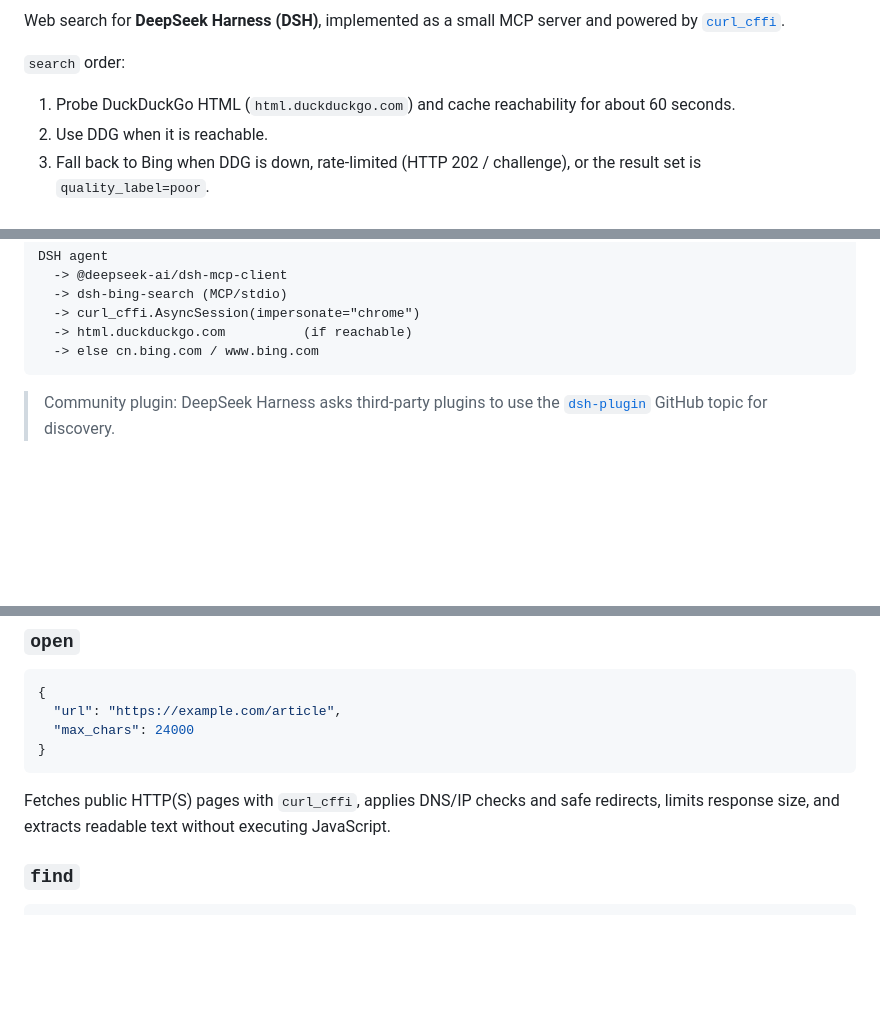
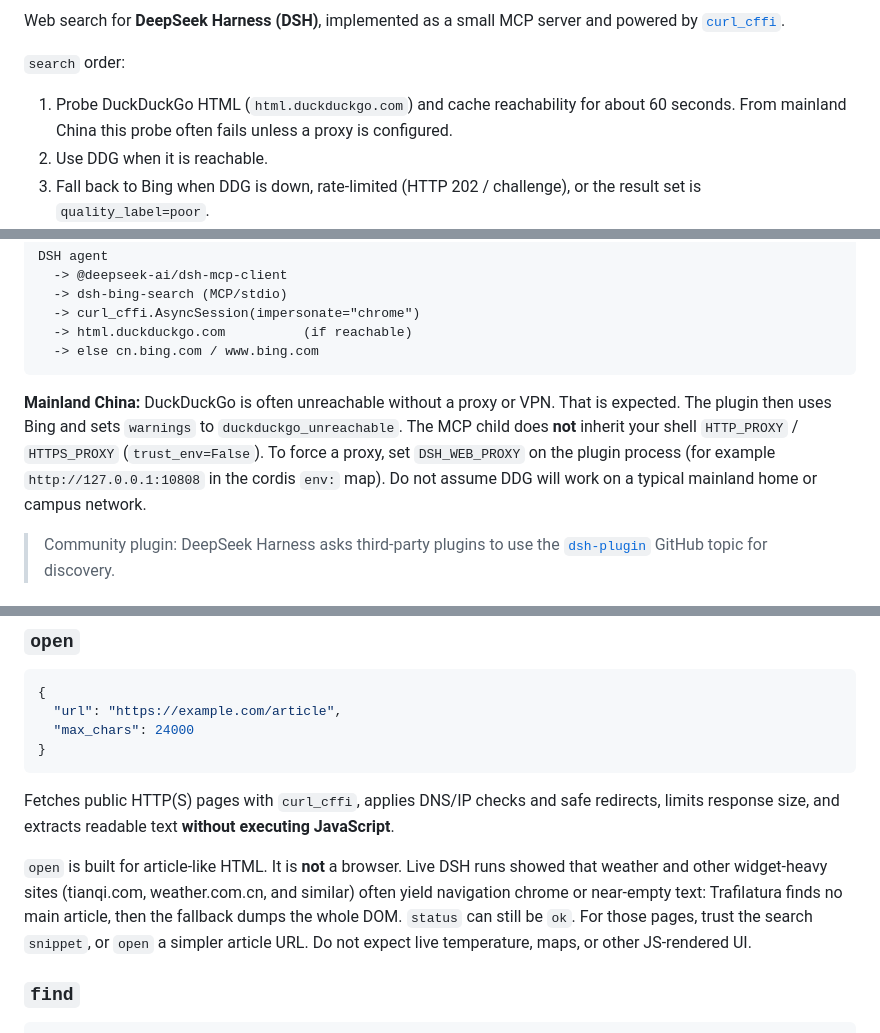
Before and after one commit to Biogod2020/dsh-bing-search, a Markdown page: README.md, 3 parts joined by grey strips. Drawn GitHub-style; blank space fills up the shorter version.

````diff
--- a/README.md
+++ b/README.md
@@ -10,7 +10,7 @@ Web search for **DeepSeek Harness (DSH)**, implemented as a small MCP server and
 
 `search` order:
 
-1. Probe DuckDuckGo HTML (`html.duckduckgo.com`) and cache reachability for about 60 seconds.
+1. Probe DuckDuckGo HTML (`html.duckduckgo.com`) and cache reachability for about 60 seconds. From mainland China this probe often fails unless a proxy is configured.
 2. Use DDG when it is reachable.
 3. Fall back to Bing when DDG is down, rate-limited (HTTP 202 / challenge), or the result set is `quality_label=poor`.
 4. Route Bing by language: Chinese / `zh-*` markets go to `cn.bing.com`, otherwise `www.bing.com`.
@@ -31,6 +31,8 @@ DSH agent
   -> html.duckduckgo.com          (if reachable)
   -> else cn.bing.com / www.bing.com
 ```
+
+**Mainland China:** DuckDuckGo is often unreachable without a proxy or VPN. That is expected. The plugin then uses Bing and sets `warnings` to `duckduckgo_unreachable`. The MCP child does **not** inherit your shell `HTTP_PROXY` / `HTTPS_PROXY` (`trust_env=False`). To force a proxy, set `DSH_WEB_PROXY` on the plugin process (for example `http://127.0.0.1:10808` in the cordis `env:` map). Do not assume DDG will work on a typical mainland home or campus network.
 
 > Community plugin: DeepSeek Harness asks third-party plugins to use the [`dsh-plugin`](https://github.com/topics/dsh-plugin) GitHub topic for discovery.
 
@@ -155,7 +157,9 @@ For people, papers, or illustrated blogs, search the author name or a short prop
 }
 ```
 
-Fetches public HTTP(S) pages with `curl_cffi`, applies DNS/IP checks and safe redirects, limits response size, and extracts readable text without executing JavaScript.
+Fetches public HTTP(S) pages with `curl_cffi`, applies DNS/IP checks and safe redirects, limits response size, and extracts readable text **without executing JavaScript**.
+
+`open` is built for article-like HTML. It is **not** a browser. Live DSH runs showed that weather and other widget-heavy sites (tianqi.com, weather.com.cn, and similar) often yield navigation chrome or near-empty text: Trafilatura finds no main article, then the fallback dumps the whole DOM. `status` can still be `ok`. For those pages, trust the search `snippet`, or `open` a simpler article URL. Do not expect live temperature, maps, or other JS-rendered UI.
 
 ### `find`
 
````
Also changed, not shown: README.zh-CN.md (+6 -2 lines).
